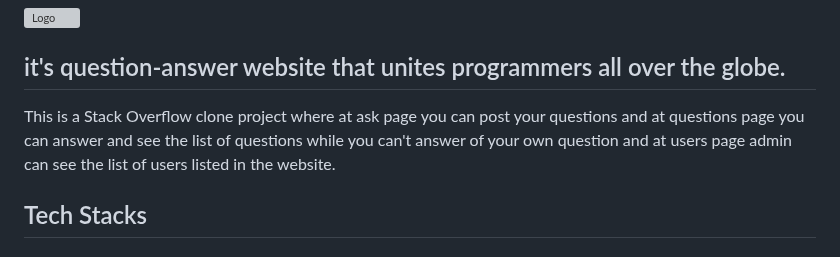
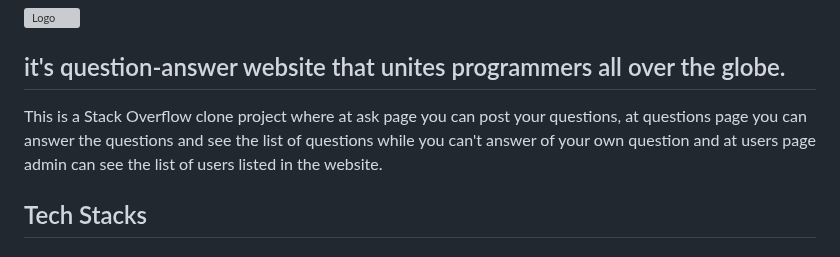
Before and after one commit to RAJKUMARSHRIVASH/DevQuery, a Markdown page: README.md, the part around the change. Rendered like a GitHub page; grey boxes are pictures that could not be loaded.

Commit message:
full description updated

```diff
--- a/README.md
+++ b/README.md
@@ -4,7 +4,7 @@
 ## it's question-answer website that unites programmers all over the globe.
 
 
-This is a Stack Overflow clone project where at ask page you can post your questions and at questions page you can answer and see the list of questions while you can't answer of your own question and at users page admin can see the list of users listed in the website.
+This is a Stack Overflow clone project where at ask page you can post your questions, at questions page you can answer the questions and see the list of questions while you can't answer of your own question and at users page admin can see the list of users listed in the website.
 
 
 
```
